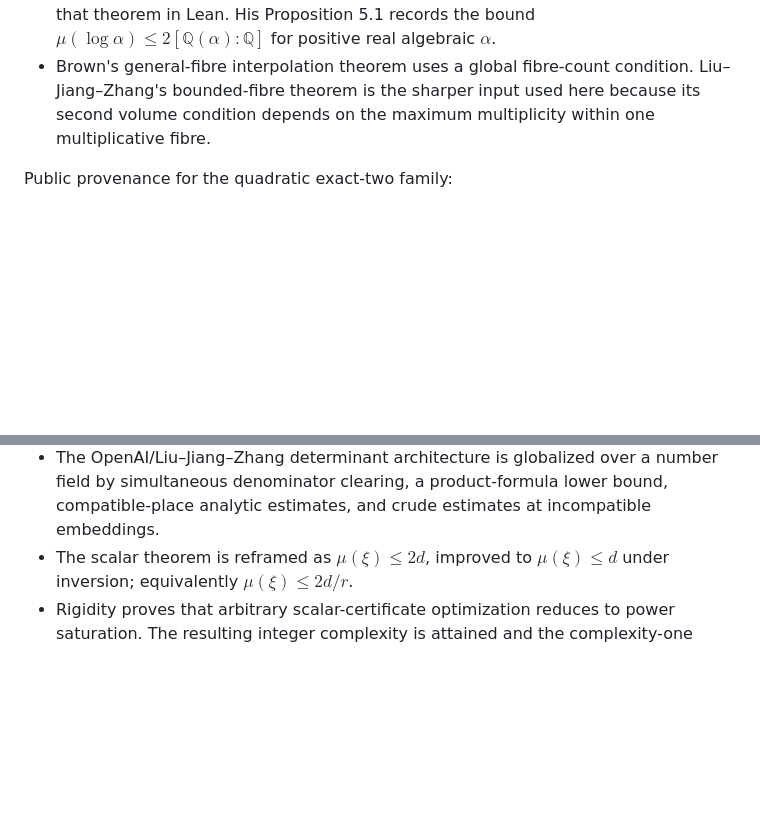
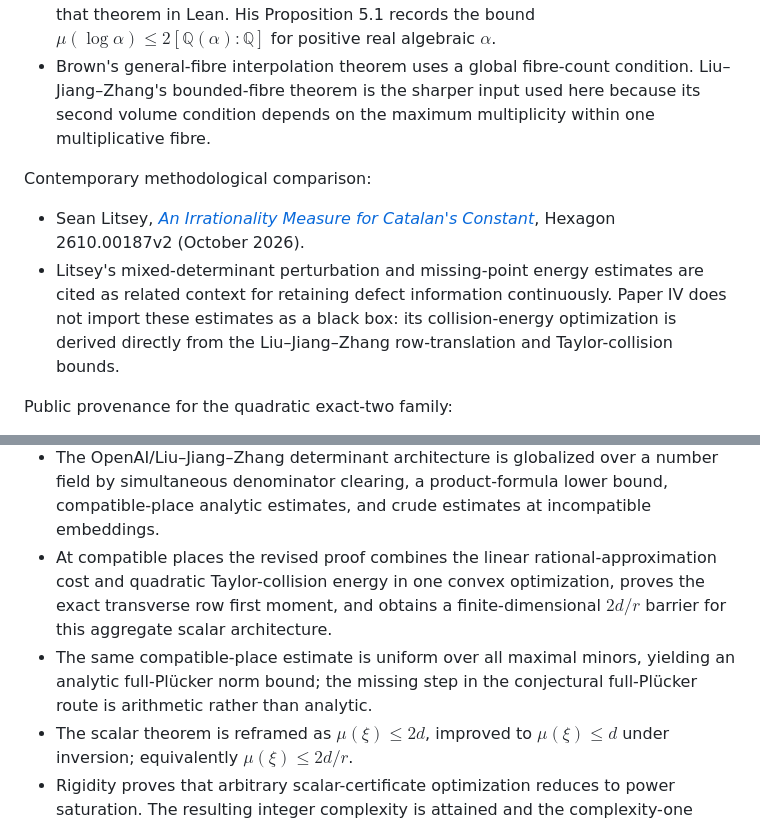
Before and after one commit to long-mathematics/openai-math-extensions, a Markdown page: DEPENDENCIES.md, 2 parts joined by grey strips. GitHub-like rendering; blank space fills up the shorter version.

Commit message:
Update Paper IV dependency map

```diff
--- a/DEPENDENCIES.md
+++ b/DEPENDENCIES.md
@@ -57,6 +57,11 @@ Concurrent comparison source:
 - Brown independently proves the positive-rational logarithm theorem and formalizes that theorem in Lean. His Proposition 5.1 records the bound $\mu(\log\alpha)\le2[\mathbb Q(\alpha):\mathbb Q]$ for positive real algebraic $\alpha$.
 - Brown's general-fibre interpolation theorem uses a global fibre-count condition. Liu–Jiang–Zhang's bounded-fibre theorem is the sharper input used here because its second volume condition depends on the maximum multiplicity within one multiplicative fibre.
 
+Contemporary methodological comparison:
+
+- Sean Litsey, [*An Irrationality Measure for Catalan's Constant*](https://hexagonmath.org/2610.00187v2), Hexagon 2610.00187v2 (October 2026).
+- Litsey's mixed-determinant perturbation and missing-point energy estimates are cited as related context for retaining defect information continuously. Paper IV does not import these estimates as a black box: its collision-energy optimization is derived directly from the Liu–Jiang–Zhang row-translation and Taylor-collision bounds.
+
 Public provenance for the quadratic exact-two family:
 
 - Eric Naslund, public posts on X dated 9 and 12 October 2026; the later post linked the [public Claude discussion](https://claude.ai/share/ee870f04-b05b-4bf9-86fa-9d5f8d5bbd89).
@@ -66,6 +71,8 @@ New logical content in Paper IV:
 
 - Gelfond–Schneider is used to prove certificate-line rigidity and to show that every compatible embedding is the identity or a unique inversion involution. Thus the compatible count in a minimal certificate field is 1 or 2.
 - The OpenAI/Liu–Jiang–Zhang determinant architecture is globalized over a number field by simultaneous denominator clearing, a product-formula lower bound, compatible-place analytic estimates, and crude estimates at incompatible embeddings.
+- At compatible places the revised proof combines the linear rational-approximation cost and quadratic Taylor-collision energy in one convex optimization, proves the exact transverse row first moment, and obtains a finite-dimensional $2d/r$ barrier for this aggregate scalar architecture.
+- The same compatible-place estimate is uniform over all maximal minors, yielding an analytic full-Plücker norm bound; the missing step in the conjectural full-Plücker route is arithmetic rather than analytic.
 - The scalar theorem is reframed as $\mu(\xi)\le2d$, improved to $\mu(\xi)\le d$ under inversion; equivalently $\mu(\xi)\le2d/r$.
 - Rigidity proves that arbitrary scalar-certificate optimization reduces to power saturation. The resulting integer complexity is attained and the complexity-one locus is classified by split and quadratic norm-one tori.
 - The conjectural exponent-two theorem for every algebraic exponential fibre is not imported from any source and remains open in this repository.
```
